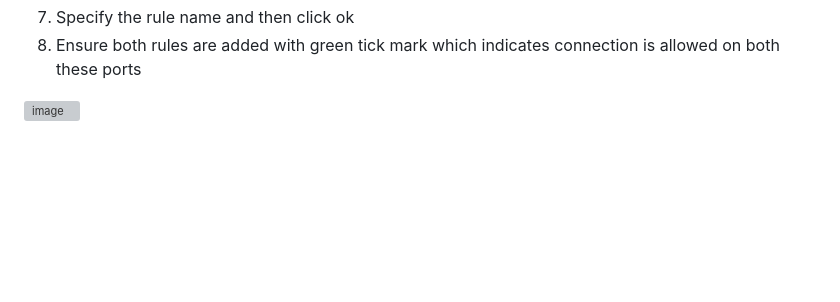
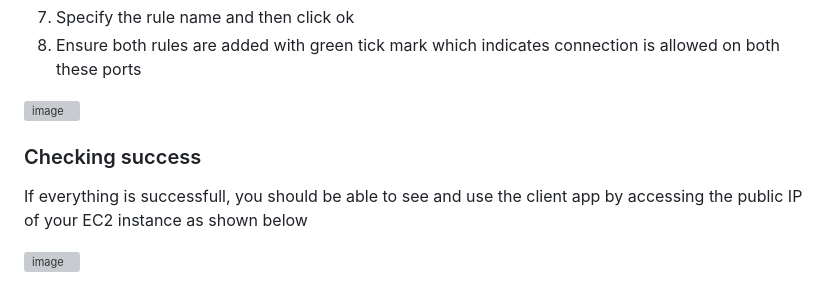
Before and after one commit to Digimarket-open-source/Digimarket-open-source, a Markdown page: README.md, the part around the change. Rendered like a GitHub page; blank space fills up the shorter version; grey boxes are pictures that could not be loaded.

```diff
--- a/README.md
+++ b/README.md
@@ -159,3 +159,8 @@ Follow these steps to allow ports 81 (for API) and 4001 (for socket)
 8. Ensure both rules are added with green tick mark which indicates connection is allowed on both these ports
 
 ![image](https://user-images.githubusercontent.com/1287634/235759402-236fb31a-c0a9-4420-9383-ad80777cdfa7.png)
+
+### Checking success
+If everything is successfull, you should be able to see and use the client app by accessing the public IP of your EC2 instance as shown below
+
+![image](https://user-images.githubusercontent.com/1287634/235764532-fd38e547-dd92-4e8d-98c3-3cc47f22c2bf.png)
```
